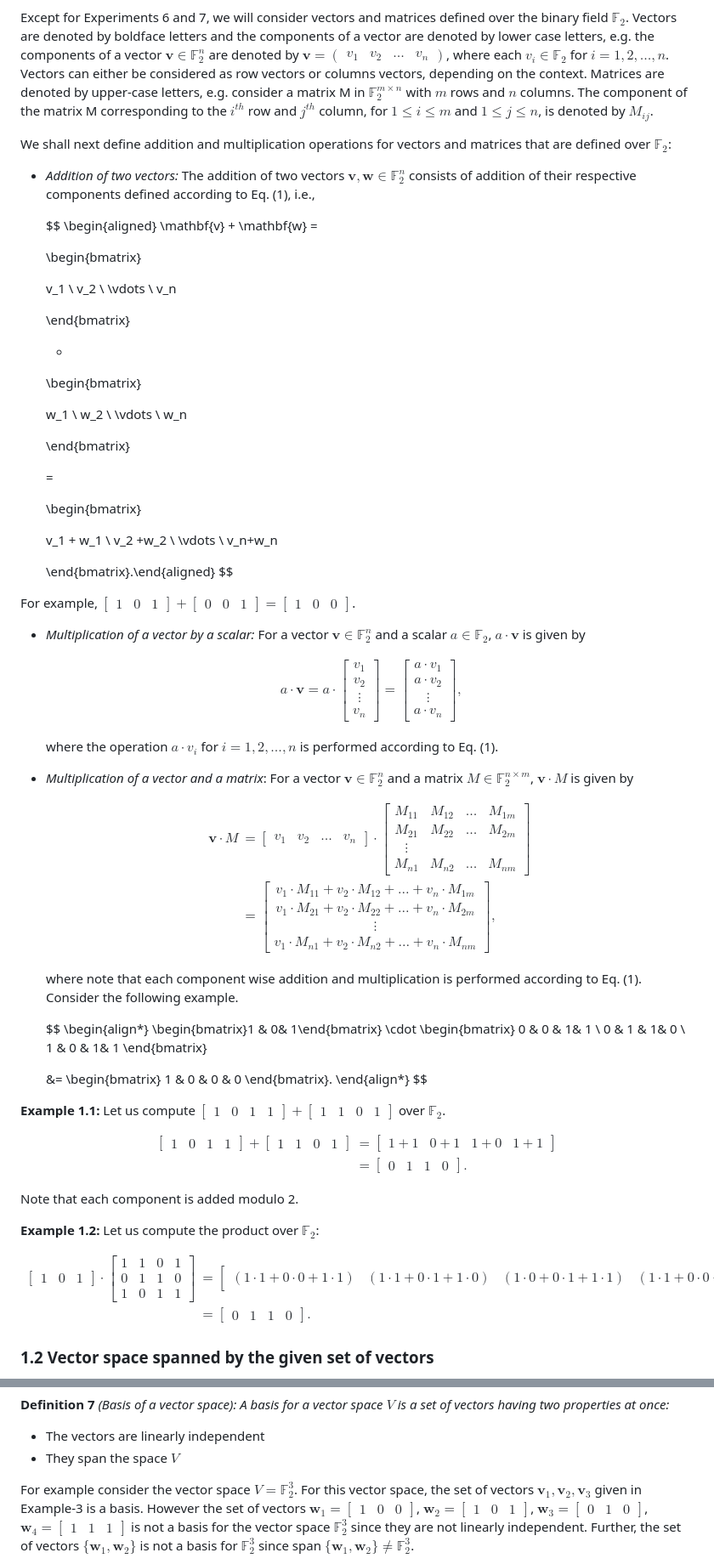
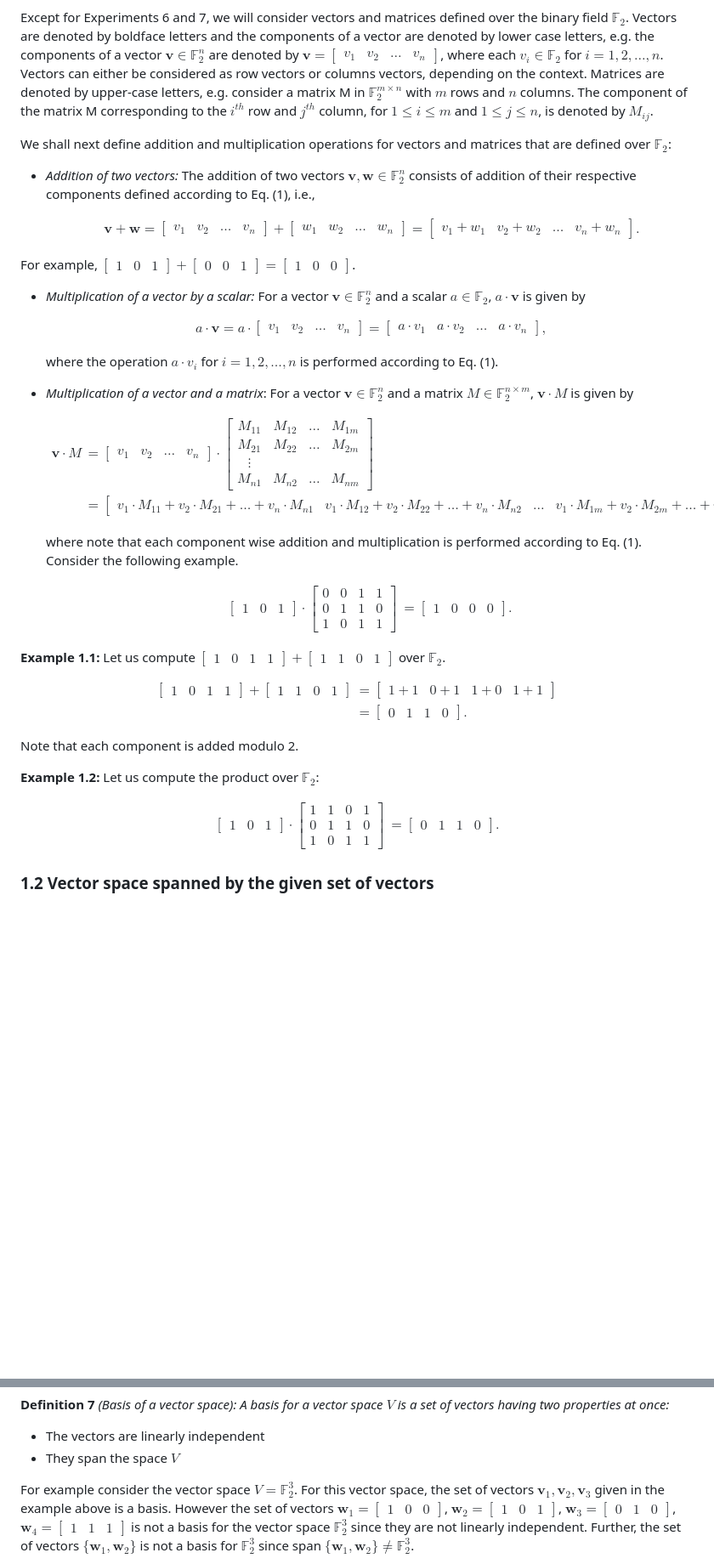
Before and after one commit to virtual-labs/exp-linear-block-codes-iiith, a Markdown page: experiment/theory.md, 2 parts joined by grey strips. Shown at 85% size. Rendered like a GitHub page; blank space fills up the shorter version.

Commit message:
Made all vectors as row vectors
Made all vectors as row vectors, instead of, the mix of row and column vectors.

```diff
--- a/experiment/theory.md
+++ b/experiment/theory.md
@@ -88,7 +88,7 @@ defined over the binary field $\mathbb{F}_2$. Vectors are denoted by
 boldface letters and the components of a vector are denoted by lower
 case letters, e.g. the components of a vector
 $\mathbf{v} \in \mathbb{F}_2^n$ are denoted by
-$\mathbf{v} = \begin{pmatrix}v_1 & v_2 & \ldots & v_n \end{pmatrix}$, where
+$\mathbf{v} = \begin{bmatrix}v_1 & v_2 & \ldots & v_n \end{bmatrix}$, where
 each $v_i \in \mathbb{F}_2$ for $i = 1, 2, \ldots, n$. Vectors can
 either be considered as row vectors or columns vectors, depending on the
 context. Matrices are denoted by upper-case letters, e.g. consider a
@@ -107,27 +107,18 @@ and matrices that are defined over $\mathbb{F}_2$:
   $$
   \begin{aligned}
   \mathbf{v} + \mathbf{w} =
-
   \begin{bmatrix}
-
-  v_1 \\ v_2 \\ \vdots  \\ v_n
-
+  v_1 & v_2 & \ldots & v_n
   \end{bmatrix}
-
   +
   \begin{bmatrix}
-
-  w_1 \\ w_2 \\ \vdots  \\ w_n
-
+  w_1 & w_2 & \ldots & w_n
   \end{bmatrix}
-
   =
-
   \begin{bmatrix}
-
-  v_1 + w_1 \\ v_2 +w_2 \\ \vdots  \\ v_n+w_n
-
-  \end{bmatrix}.\end{aligned}
+  v_1 + w_1 & v_2 + w_2 & \ldots & v_n + w_n
+  \end{bmatrix}.
+  \end{aligned}
   $$
 
 For example, $\begin{bmatrix} 1 & 0 & 1\end{bmatrix} + \begin{bmatrix} 0 & 0 & 1\end{bmatrix} = \begin{bmatrix} 1 & 0 & 0\end{bmatrix}$.
@@ -140,11 +131,11 @@ For example, $\begin{bmatrix} 1 & 0 & 1\end{bmatrix} + \begin{bmatrix} 0 & 0 & 1
   a \cdot \mathbf{v} =
   a \cdot
   \begin{bmatrix}
-  v_1 \\ v_2  \\ \vdots  \\ v_n
+  v_1 & v_2 & \ldots & v_n
   \end{bmatrix}
   =
   \begin{bmatrix}
-  a \cdot v_1 \\ a \cdot v_2 \\ \vdots  \\ a \cdot v_n
+  a \cdot v_1 & a \cdot v_2 & \ldots & a \cdot v_n
   \end{bmatrix},
   \end{align*}
   $$
@@ -156,18 +147,18 @@ For example, $\begin{bmatrix} 1 & 0 & 1\end{bmatrix} + \begin{bmatrix} 0 & 0 & 1
   $$
   \begin{align*}
   \mathbf{v} \cdot M &=
-  \begin{bmatrix}v_1 & v_2& \ldots& v_n\end{bmatrix}
+  \begin{bmatrix}v_1 & v_2 & \ldots & v_n\end{bmatrix}
   \cdot \begin{bmatrix}
-  M_{11} & M_{12} & \ldots& M_{1m} \\
-  M_{21} & M_{22} & \ldots& M_{2m} \\
+  M_{11} & M_{12} & \ldots & M_{1m} \\
+  M_{21} & M_{22} & \ldots & M_{2m} \\
   \vdots \\
-  M_{n1} & M_{n2} & \ldots& M_{nm}
+  M_{n1} & M_{n2} & \ldots & M_{nm}
   \end{bmatrix} \\
   &= \begin{bmatrix}
-  v_1 \cdot M_{11} + v_2 \cdot M_{12} + \ldots + v_n \cdot M_{1m} \\
-  v_1 \cdot M_{21} + v_2 \cdot M_{22} + \ldots + v_n \cdot M_{2m} \\
-  \vdots \\
-  v_1 \cdot M_{n1} + v_2 \cdot M_{n2} + \ldots +  v_n \cdot M_{nm}
+  v_1 \cdot M_{11} + v_2 \cdot M_{21} + \ldots + v_n \cdot M_{n1} &
+  v_1 \cdot M_{12} + v_2 \cdot M_{22} + \ldots + v_n \cdot M_{n2} &
+  \ldots &
+  v_1 \cdot M_{1m} + v_2 \cdot M_{2m} + \ldots + v_n \cdot M_{nm}
   \end{bmatrix},
   \end{align*}
   $$
@@ -176,13 +167,12 @@ For example, $\begin{bmatrix} 1 & 0 & 1\end{bmatrix} + \begin{bmatrix} 0 & 0 & 1
 
   $$
   \begin{align*}
-  \begin{bmatrix}1 & 0& 1\end{bmatrix}
+  \begin{bmatrix}1 & 0 & 1\end{bmatrix}
   \cdot \begin{bmatrix}
-  0 & 0 & 1& 1 \\
-  0 & 1 & 1& 0 \\
-  1 & 0 & 1& 1
+  0 & 0 & 1 & 1 \\
+  0 & 1 & 1 & 0 \\
+  1 & 0 & 1 & 1
   \end{bmatrix}
-
   &= \begin{bmatrix}
   1 & 0 & 0 & 0
   \end{bmatrix}.
@@ -209,9 +199,6 @@ $$
 0 & 1 & 1 & 0 \\
 1 & 0 & 1 & 1
 \end{bmatrix} &= \begin{bmatrix}
-(1 \cdot 1 + 0 \cdot 0 + 1 \cdot 1) & (1 \cdot 1 + 0 \cdot 1 + 1 \cdot 0) & (1 \cdot 0 + 0 \cdot 1 + 1 \cdot 1) & (1 \cdot 1 + 0 \cdot 0 + 1 \cdot 1)
-\end{bmatrix}\\
-&= \begin{bmatrix}
 0 & 1 & 1 & 0
 \end{bmatrix}.
 \end{align*}
@@ -308,7 +295,7 @@ Finally, we shall define _basis_ of a vector space and dimension of a vector spa
 - The vectors are linearly independent
 - They span the space $V$
 
-For example consider the vector space $V = \mathbb{F}_2^3$. For this vector space, the set of vectors $\mathbf{v}_1, \mathbf{v}_2, \mathbf{v}_3$ given in Example-3 is a basis. However the set of vectors
+For example consider the vector space $V = \mathbb{F}_2^3$. For this vector space, the set of vectors $\mathbf{v}_1, \mathbf{v}_2, \mathbf{v}_3$ given in the example above is a basis. However the set of vectors
 $\mathbf{w}_1 = \begin{bmatrix} 1 & 0 & 0 \end{bmatrix}$, $\mathbf{w}_2 = \begin{bmatrix} 1 & 0 & 1 \end{bmatrix}$, $\mathbf{w}_3 = \begin{bmatrix} 0 & 1 & 0 \end{bmatrix}$, $\mathbf{w}_4 = \begin{bmatrix} 1 & 1 & 1 \end{bmatrix}$
 is not a basis for the vector space $\mathbb{F}_2^3$ since they are not linearly independent. Further, the set of vectors $\{\mathbf{w}_1, \mathbf{w}_2\}$ is not a basis for $\mathbb{F}_2^3$ since span $\{\mathbf{w}_1, \mathbf{w}_2\} \ne \mathbb{F}_2^3$.
 
```
Also changed, not shown: other parts of experiment/theory.md (+9 -9 lines).
